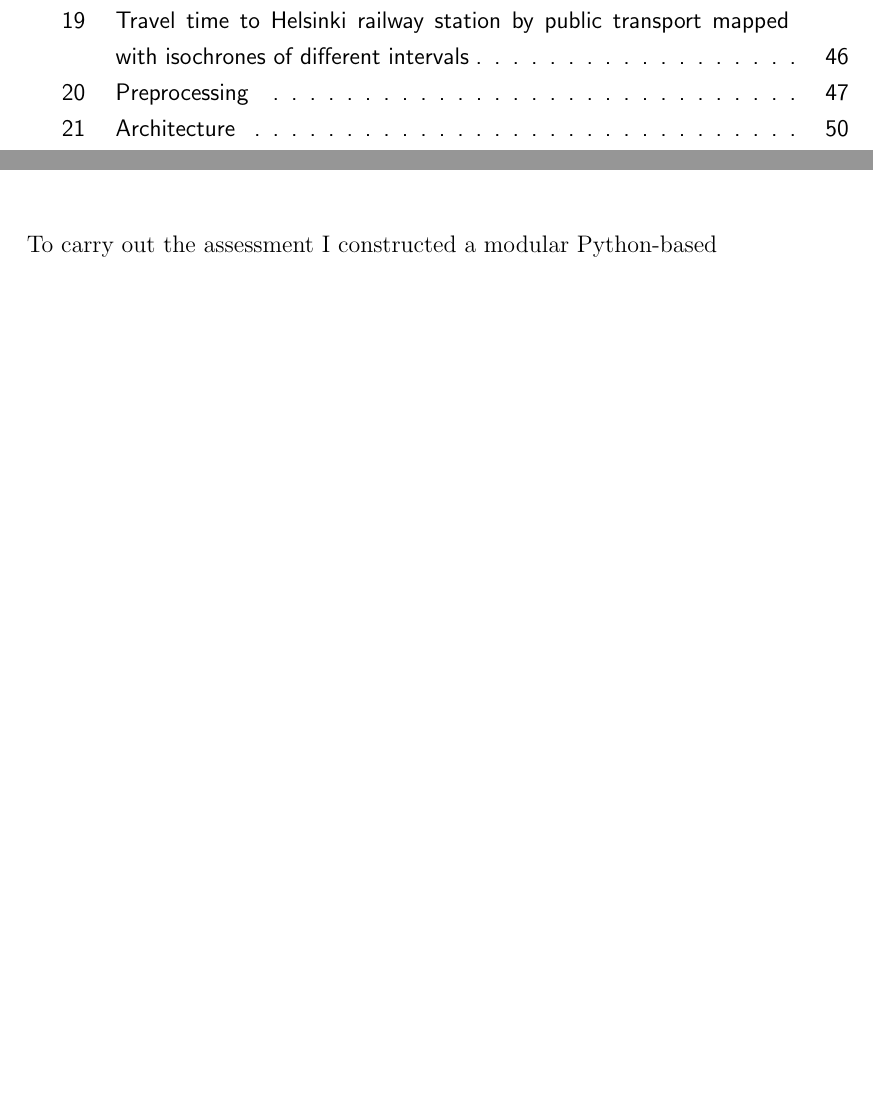
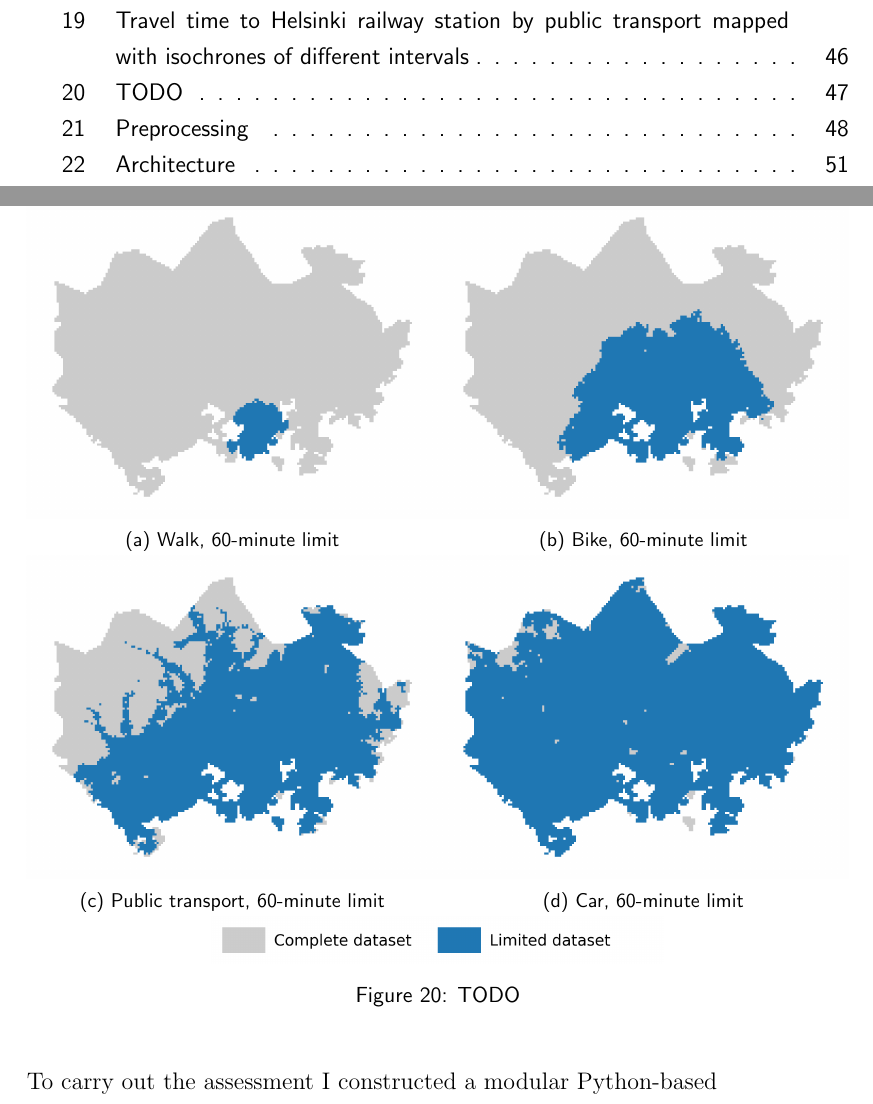
Before and after one commit to eemilhaa/thesis, a LaTeX thesis (thesis/main.tex, which reads thesis/sections/methods.tex): two parts of pages 6 and 54 of 87 before the commit and two parts of pages 6 and 55 of 88 after it, joined at a grey line, cut so that both start at the same text, the shorter picture padded with empty space. Compiled offline with pdfLaTeX.

Commit message:
add figs

```diff
--- a/thesis/sections/methods.tex
+++ b/thesis/sections/methods.tex
@@ -364,6 +364,39 @@ I assessed four types of preprocessing approaches:
 	\label{fig:isochrone intervals}
 \end{figure}
 
+\begin{figure}[H]
+	\centering
+	\begin{subfigure}[b]{0.5\textwidth}
+		\includegraphics[width=\textwidth]{visual/figures/ttm/tt_limit_walk}
+		\caption{Walk, 60-minute limit}
+		\label{fig:limit walk}
+	\end{subfigure}%
+	\hfill
+	\begin{subfigure}[b]{0.5\textwidth}
+		\includegraphics[width=\textwidth]{visual/figures/ttm/tt_limit_bike}
+		\caption{Bike, 60-minute limit}
+		\label{fig:limit bike}
+	\end{subfigure}%
+	\hfill
+	\begin{subfigure}[b]{0.5\textwidth}
+		\includegraphics[width=\textwidth]{visual/figures/ttm/tt_limit_pt}
+		\caption{Public transport, 60-minute limit}
+		\label{fig:limit pt}
+	\end{subfigure}%
+	\hfill
+	\begin{subfigure}[b]{0.5\textwidth}
+		\includegraphics[width=\textwidth]{visual/figures/ttm/tt_limit_car}
+		\caption{Car, 60-minute limit}
+		\label{fig:limit car}
+	\end{subfigure}%
+	\hfill
+	\begin{subfigure}[b]{0.55\textwidth}
+		\includegraphics[width=\textwidth]{visual/figures/ttm/tt_limit_legend}
+	\end{subfigure}%
+	\caption{TODO}
+	\label{fig:tt limits}
+\end{figure}
+
 To carry out the assessment
 I constructed a modular Python-based preprocessing pipeline
 (figure \ref{fig:preprocessing}).
```
Also changed, not shown: thesis/visual/figures/ttm/tt_limit_bike.png (added), thesis/visual/figures/ttm/tt_limit_car.png (added), thesis/visual/figures/ttm/tt_limit_legend.png (added), thesis/visual/figures/ttm/tt_limit_pt.png (added), thesis/visual/figures/ttm/tt_limit_walk.png (added), thesis/visual/figures/ttm/ttm_extent.png.
